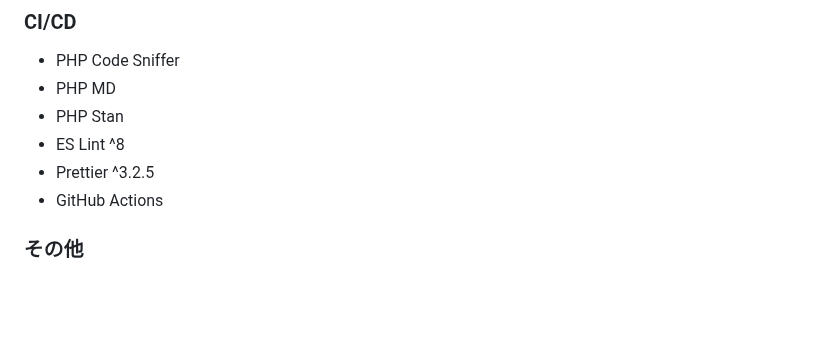
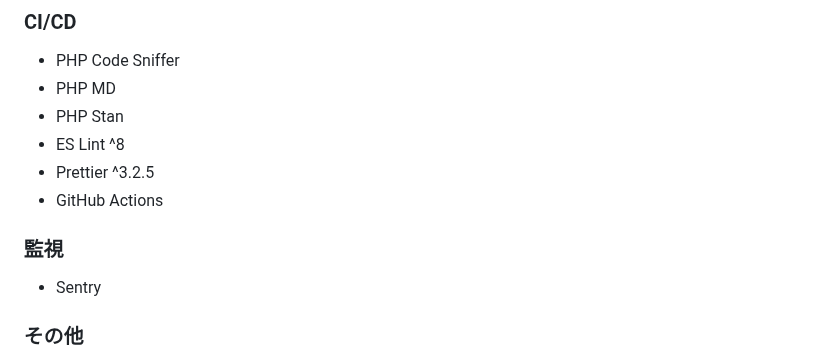
Before and after one commit to SayuriOkuyama/Original, a Markdown page: README.md, the part around the change. Rendered like a GitHub page; blank space fills up the shorter version.

```diff
--- a/README.md
+++ b/README.md
@@ -89,6 +89,10 @@ AWS (バックエンド)
 - ES Lint ^8
 - Prettier ^3.2.5
 - GitHub Actions
+
+### 監視
+
+- Sentry
 
 ### その他
 - Google Map API
```
